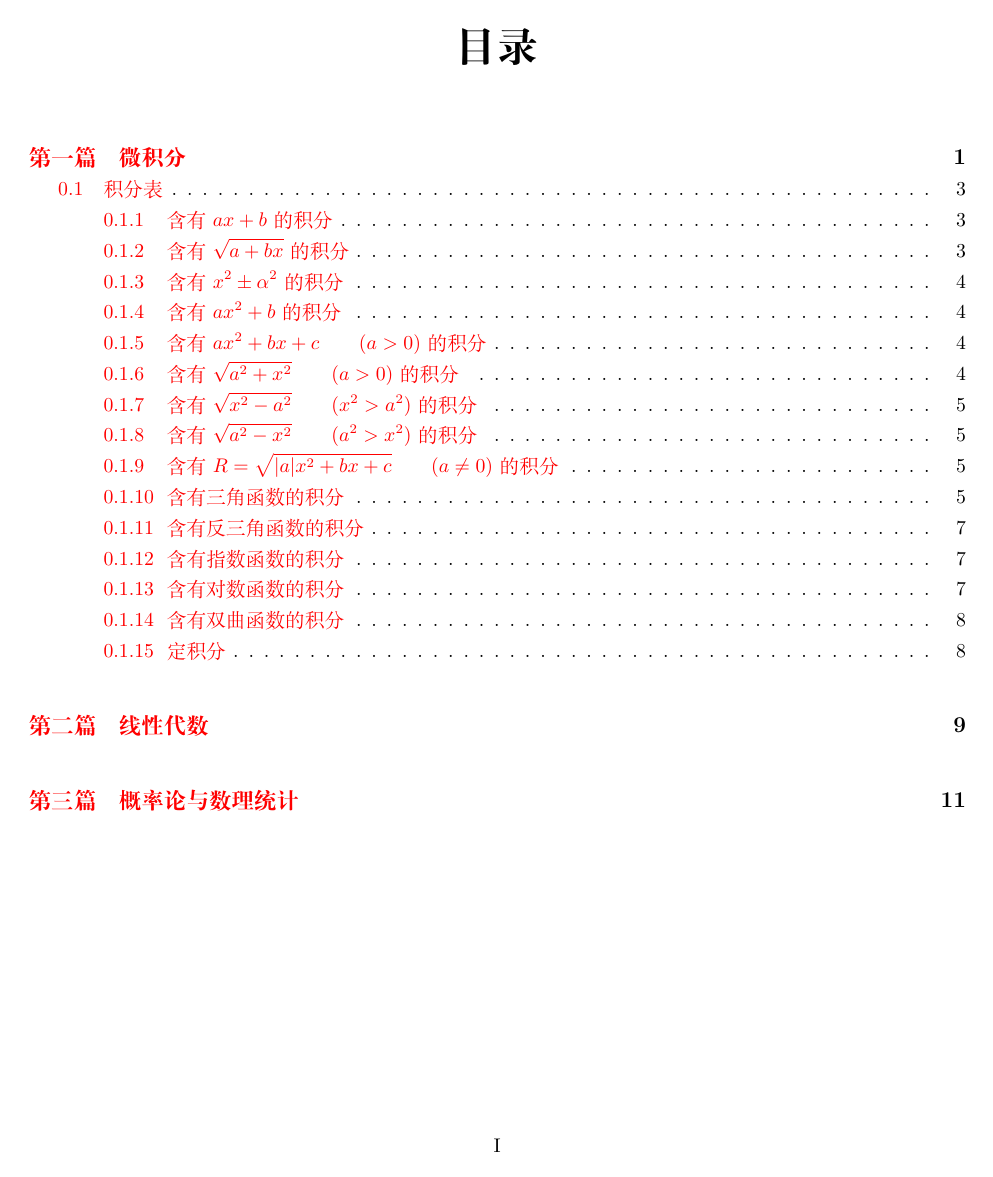
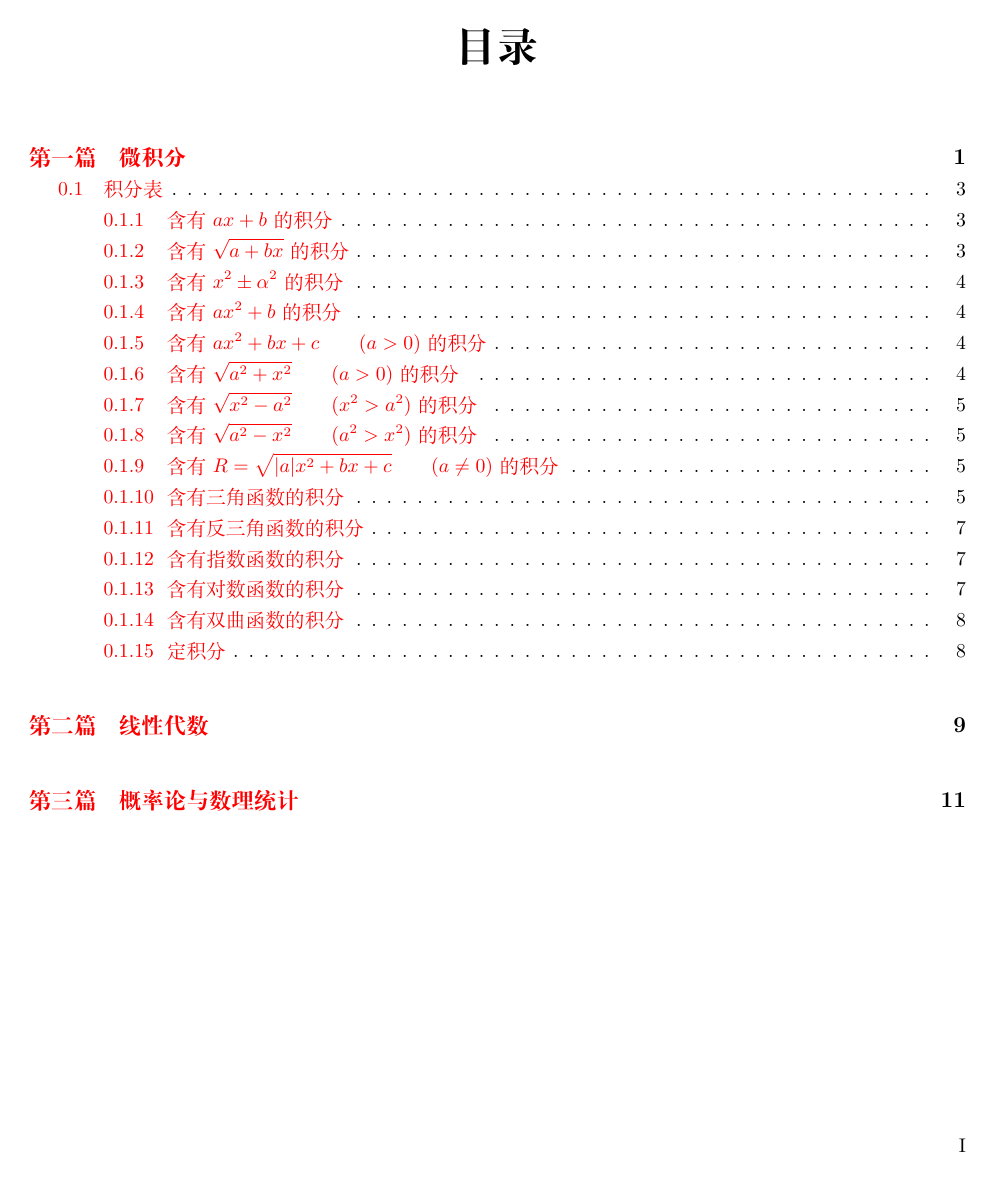
Before and after one commit to AndlsH/MathBible, a LaTeX book (bible.tex, which reads setup/cfg.tex): page 1 of 14. Compiled offline with XeLaTeX.

Commit message:
set chapter page footer

```diff
--- a/setup/cfg.tex
+++ b/setup/cfg.tex
@@ -14,6 +14,12 @@
 
 % 页眉页脚
 \usepackage{fancyhdr}
+% 设置Chapter页
+\fancypagestyle{plain}{
+    \fancyhf{}
+    \fancyfoot[LE,RO]{\thepage}
+    \renewcommand{\headrulewidth}{0pt}
+}
 % 标题设置 ********************************************************
 \ctexset{
     part/name={第,篇}
```
